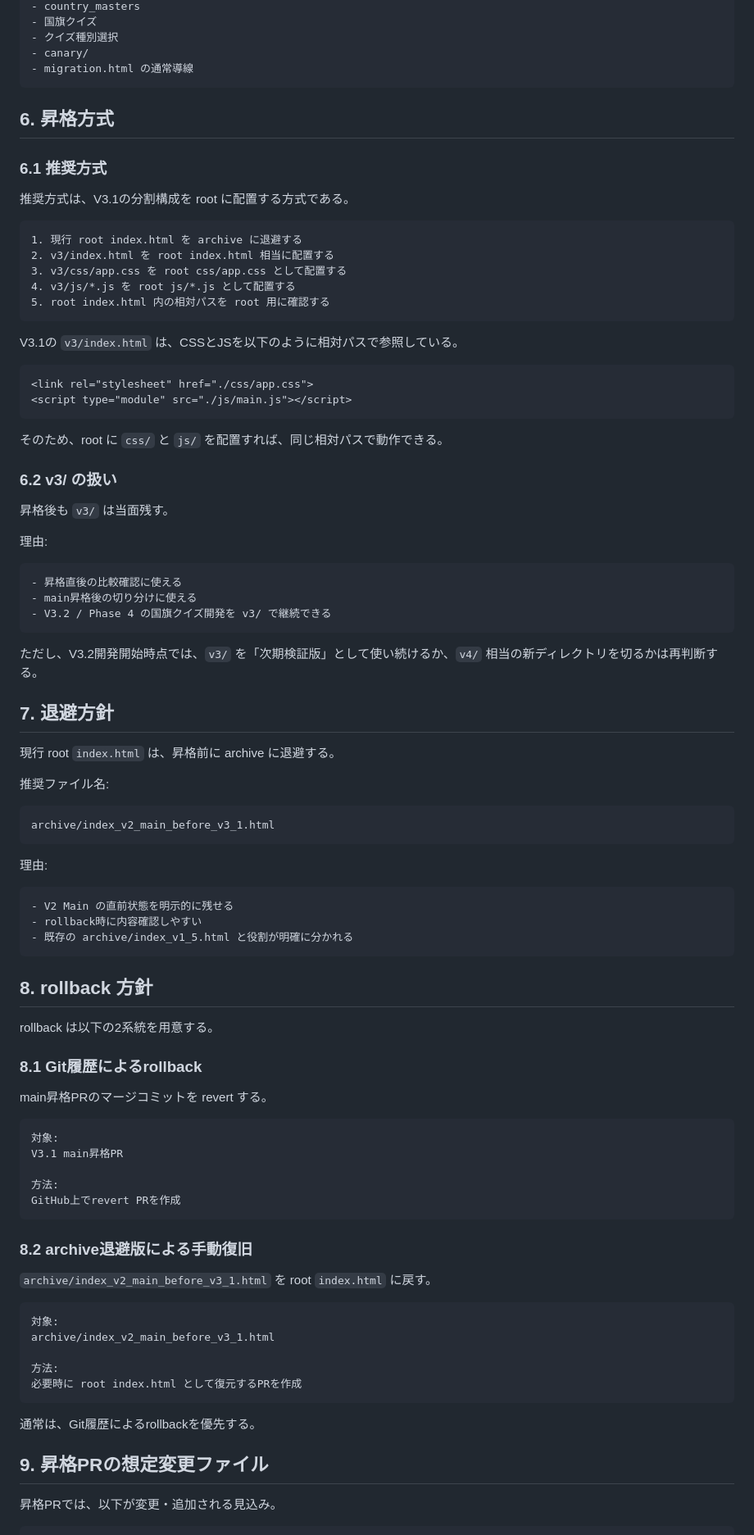
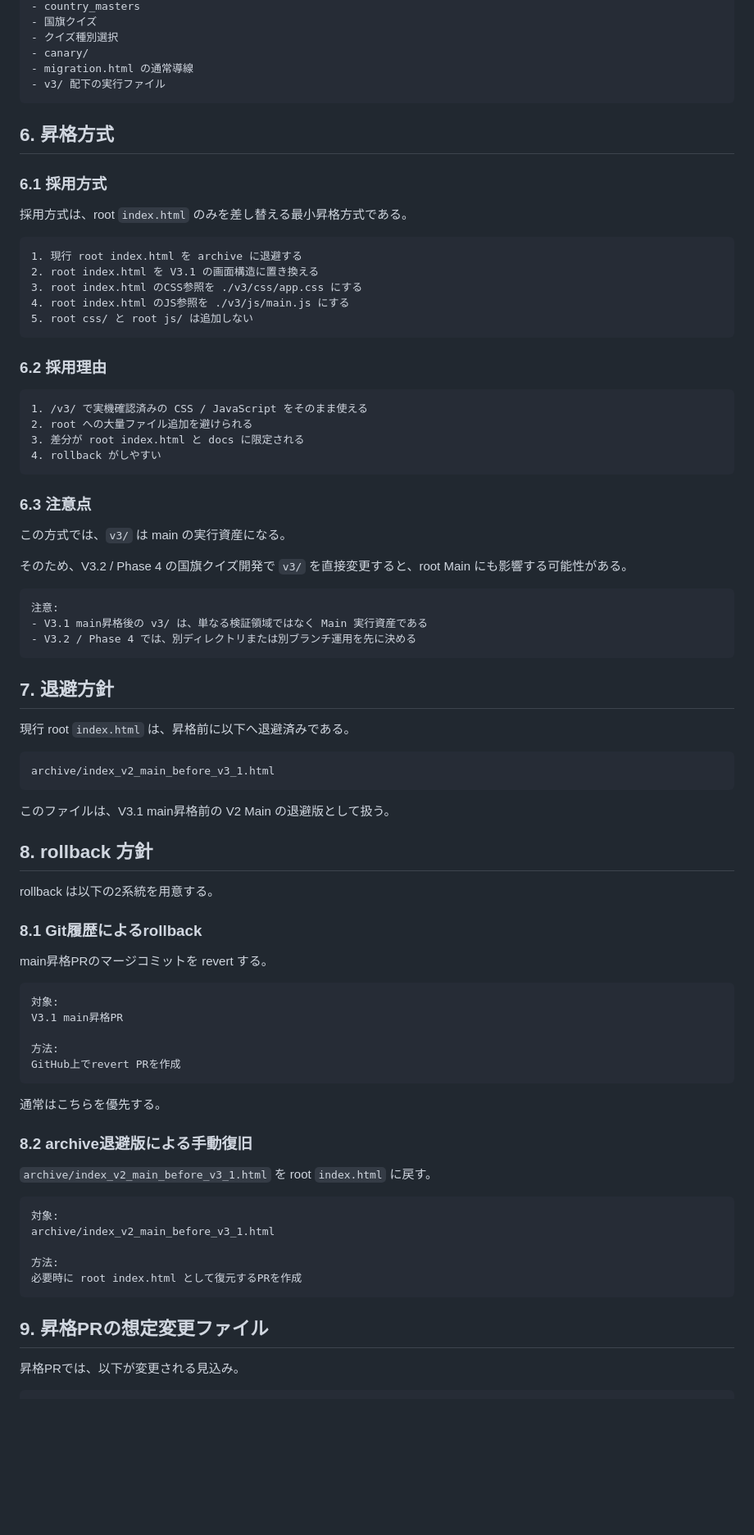
Before and after one commit to mantanak-jp/pokemon-math, a Markdown page: docs/v3_main_promotion_decision.md, the part around one of its changes. Shown at 82% size. Drawn GitHub-style; blank space fills up the shorter version.

Commit message:
Update V3.1 promotion decision for minimal root promotion

````diff
--- a/docs/v3_main_promotion_decision.md
+++ b/docs/v3_main_promotion_decision.md
@@ -97,62 +104,53 @@ https://mantanak-jp.github.io/pokemon-math/
 - クイズ種別選択
 - canary/
 - migration.html の通常導線
+- v3/ 配下の実行ファイル
 ```
 
 ## 6. 昇格方式
 
-### 6.1 推奨方式
+### 6.1 採用方式
 
-推奨方式は、V3.1の分割構成を root に配置する方式である。
+採用方式は、root `index.html` のみを差し替える最小昇格方式である。
 
 ```text
 1. 現行 root index.html を archive に退避する
-2. v3/index.html を root index.html 相当に配置する
-3. v3/css/app.css を root css/app.css として配置する
-4. v3/js/*.js を root js/*.js として配置する
-5. root index.html 内の相対パスを root 用に確認する
+2. root index.html を V3.1 の画面構造に置き換える
+3. root index.html のCSS参照を ./v3/css/app.css にする
+4. root index.html のJS参照を ./v3/js/main.js にする
+5. root css/ と root js/ は追加しない
 ```
 
-V3.1の `v3/index.html` は、CSSとJSを以下のように相対パスで参照している。
+### 6.2 採用理由
 
-```html
-<link rel="stylesheet" href="./css/app.css">
-<script type="module" src="./js/main.js"></script>
+```text
+1. /v3/ で実機確認済みの CSS / JavaScript をそのまま使える
+2. root への大量ファイル追加を避けられる
+3. 差分が root index.html と docs に限定される
+4. rollback がしやすい
 ```
 
-そのため、root に `css/` と `js/` を配置すれば、同じ相対パスで動作できる。
+### 6.3 注意点
 
-### 6.2 v3/ の扱い
+この方式では、`v3/` は main の実行資産になる。
 
-昇格後も `v3/` は当面残す。
-
-理由:
+そのため、V3.2 / Phase 4 の国旗クイズ開発で `v3/` を直接変更すると、root Main にも影響する可能性がある。
 
 ```text
-- 昇格直後の比較確認に使える
-- main昇格後の切り分けに使える
-- V3.2 / Phase 4 の国旗クイズ開発を v3/ で継続できる
+注意:
+- V3.1 main昇格後の v3/ は、単なる検証領域ではなく Main 実行資産である
+- V3.2 / Phase 4 では、別ディレクトリまたは別ブランチ運用を先に決める
 ```
-
-ただし、V3.2開発開始時点では、`v3/` を「次期検証版」として使い続けるか、`v4/` 相当の新ディレクトリを切るかは再判断する。
 
 ## 7. 退避方針
 
-現行 root `index.html` は、昇格前に archive に退避する。
-
-推奨ファイル名:
+現行 root `index.html` は、昇格前に以下へ退避済みである。
 
 ```text
 archive/index_v2_main_before_v3_1.html
 ```
 
-理由:
-
-```text
-- V2 Main の直前状態を明示的に残せる
-- rollback時に内容確認しやすい
-- 既存の archive/index_v1_5.html と役割が明確に分かれる
-```
+このファイルは、V3.1 main昇格前の V2 Main の退避版として扱う。
 
 ## 8. rollback 方針
 
@@ -170,6 +168,8 @@ V3.1 main昇格PR
 GitHub上でrevert PRを作成
 ```
 
+通常はこちらを優先する。
+
 ### 8.2 archive退避版による手動復旧
 
 `archive/index_v2_main_before_v3_1.html` を root `index.html` に戻す。
@@ -182,10 +182,8 @@ archive/index_v2_main_before_v3_1.html
 必要時に root index.html として復元するPRを作成
 ```
 
-通常は、Git履歴によるrollbackを優先する。
-
 ## 9. 昇格PRの想定変更ファイル
 
-昇格PRでは、以下が変更・追加される見込み。
+昇格PRでは、以下が変更される見込み。
 
 ```text
````
Also changed, not shown: other parts of docs/v3_main_promotion_decision.md (+60 -57 lines).
